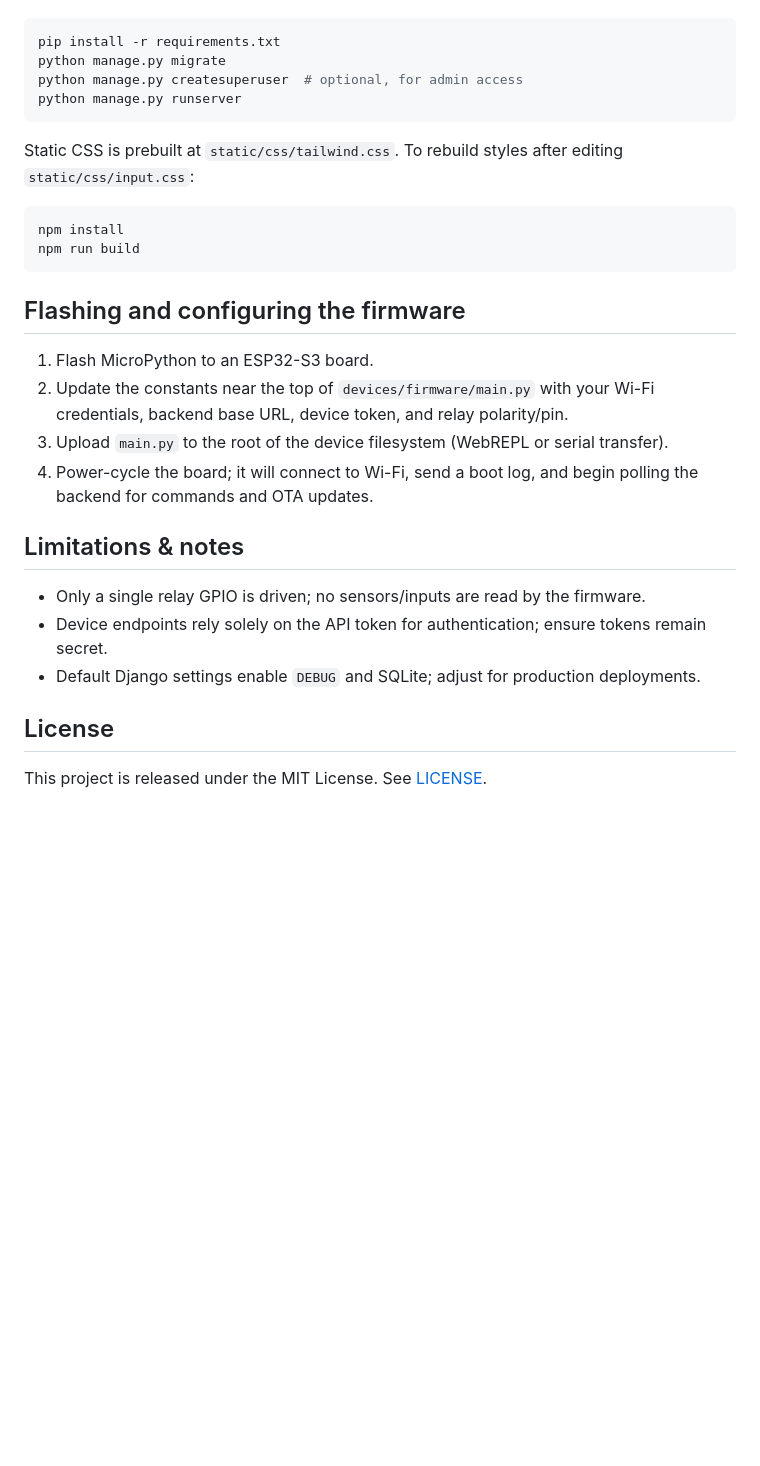
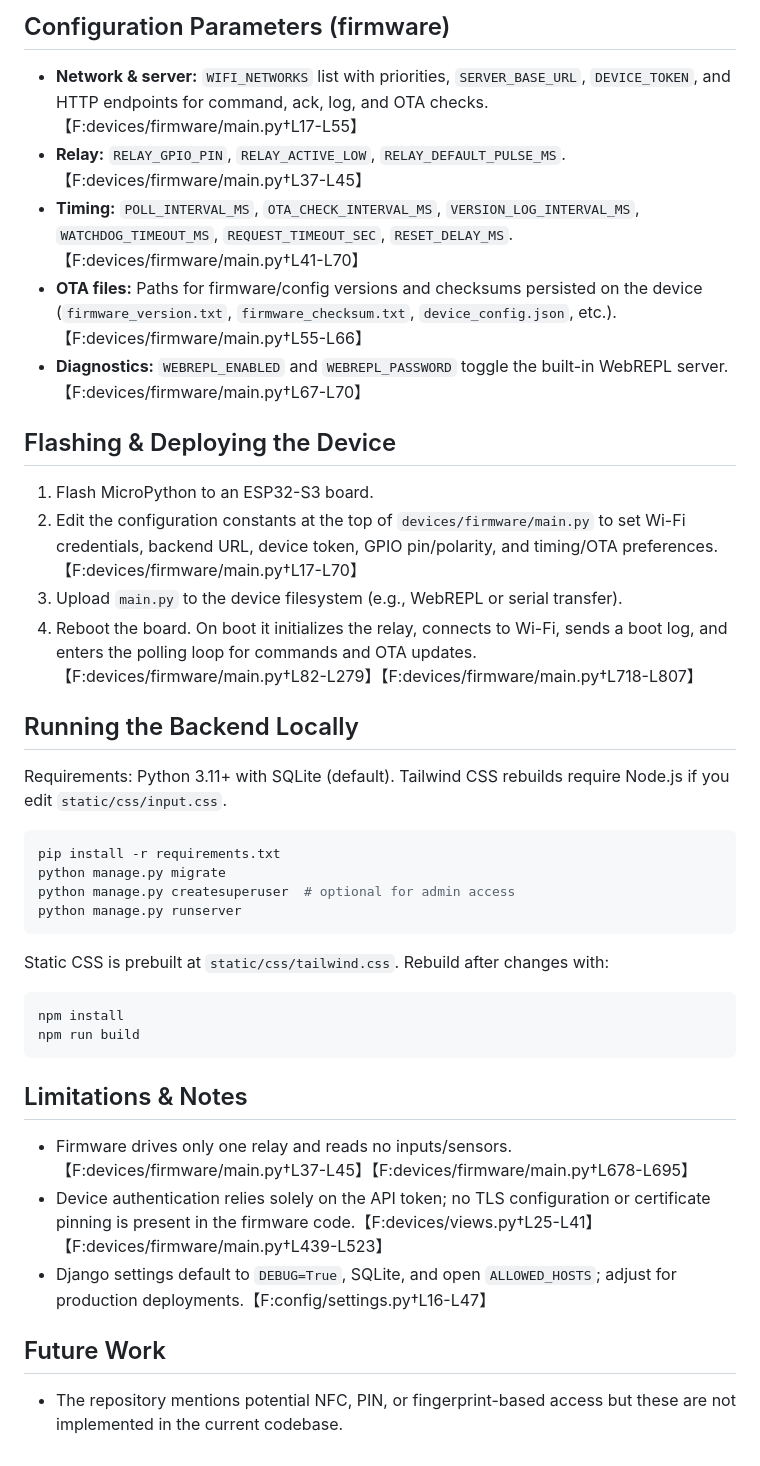
Before and after one commit to ErfanTavana/SmartDoorControl, a Markdown page: README.md, the part around one of its changes. Drawn GitHub-style; blank space fills up the shorter version.

````diff
--- a/README.md
+++ b/README.md
@@ -48,27 +54,37 @@ Requirements: Python 3.11+ and SQLite (default). Tailwind build requires Node.js
+## Configuration Parameters (firmware)
+- **Network & server:** `WIFI_NETWORKS` list with priorities, `SERVER_BASE_URL`, `DEVICE_TOKEN`, and HTTP endpoints for command, ack, log, and OTA checks.【F:devices/firmware/main.py†L17-L55】
+- **Relay:** `RELAY_GPIO_PIN`, `RELAY_ACTIVE_LOW`, `RELAY_DEFAULT_PULSE_MS`.【F:devices/firmware/main.py†L37-L45】
+- **Timing:** `POLL_INTERVAL_MS`, `OTA_CHECK_INTERVAL_MS`, `VERSION_LOG_INTERVAL_MS`, `WATCHDOG_TIMEOUT_MS`, `REQUEST_TIMEOUT_SEC`, `RESET_DELAY_MS`.【F:devices/firmware/main.py†L41-L70】
+- **OTA files:** Paths for firmware/config versions and checksums persisted on the device (`firmware_version.txt`, `firmware_checksum.txt`, `device_config.json`, etc.).【F:devices/firmware/main.py†L55-L66】
+- **Diagnostics:** `WEBREPL_ENABLED` and `WEBREPL_PASSWORD` toggle the built-in WebREPL server.【F:devices/firmware/main.py†L67-L70】
+
+## Flashing & Deploying the Device
+1. Flash MicroPython to an ESP32-S3 board.
+2. Edit the configuration constants at the top of `devices/firmware/main.py` to set Wi-Fi credentials, backend URL, device token, GPIO pin/polarity, and timing/OTA preferences.【F:devices/firmware/main.py†L17-L70】
+3. Upload `main.py` to the device filesystem (e.g., WebREPL or serial transfer).
+4. Reboot the board. On boot it initializes the relay, connects to Wi-Fi, sends a boot log, and enters the polling loop for commands and OTA updates.【F:devices/firmware/main.py†L82-L279】【F:devices/firmware/main.py†L718-L807】
+
+## Running the Backend Locally
+Requirements: Python 3.11+ with SQLite (default). Tailwind CSS rebuilds require Node.js if you edit `static/css/input.css`.
 
 ```bash
 pip install -r requirements.txt
 python manage.py migrate
-python manage.py createsuperuser  # optional, for admin access
+python manage.py createsuperuser  # optional for admin access
 python manage.py runserver
 ```
 
-Static CSS is prebuilt at `static/css/tailwind.css`. To rebuild styles after editing `static/css/input.css`:
+Static CSS is prebuilt at `static/css/tailwind.css`. Rebuild after changes with:
+
 ```bash
 npm install
 npm run build
 ```
 
-## Flashing and configuring the firmware
-1. Flash MicroPython to an ESP32-S3 board.
-2. Update the constants near the top of `devices/firmware/main.py` with your Wi-Fi credentials, backend base URL, device token, and relay polarity/pin.
-3. Upload `main.py` to the root of the device filesystem (WebREPL or serial transfer).
-4. Power-cycle the board; it will connect to Wi-Fi, send a boot log, and begin polling the backend for commands and OTA updates.
+## Limitations & Notes
+- Firmware drives only one relay and reads no inputs/sensors.【F:devices/firmware/main.py†L37-L45】【F:devices/firmware/main.py†L678-L695】
+- Device authentication relies solely on the API token; no TLS configuration or certificate pinning is present in the firmware code.【F:devices/views.py†L25-L41】【F:devices/firmware/main.py†L439-L523】
+- Django settings default to `DEBUG=True`, SQLite, and open `ALLOWED_HOSTS`; adjust for production deployments.【F:config/settings.py†L16-L47】
 
-## Limitations & notes
-- Only a single relay GPIO is driven; no sensors/inputs are read by the firmware.
-- Device endpoints rely solely on the API token for authentication; ensure tokens remain secret.
-- Default Django settings enable `DEBUG` and SQLite; adjust for production deployments.
-
-## License
-This project is released under the MIT License. See [LICENSE](LICENSE).
+## Future Work
+- The repository mentions potential NFC, PIN, or fingerprint-based access but these are not implemented in the current codebase.
````
Also changed, not shown: other parts of README.md (+44 -38 lines).
